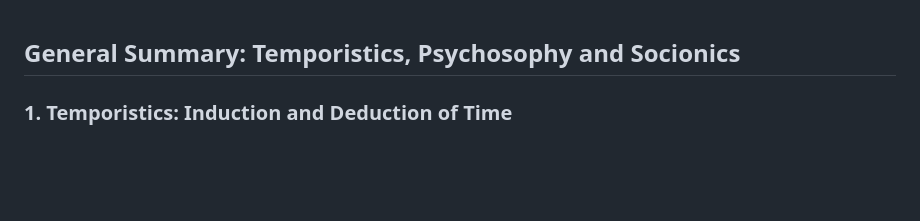
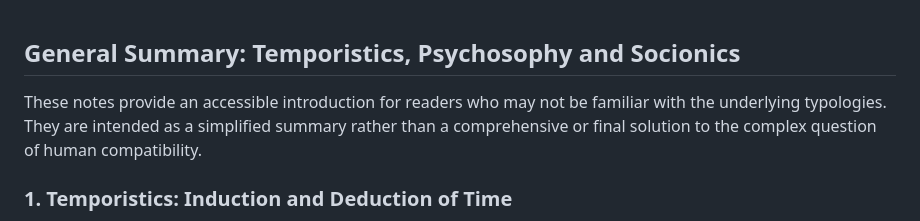
Before and after one commit to psycalc/temporistics_matching_algorithm, a Markdown page: HowThisIsWorkTogetherEN.md, the part around the change. Rendered like a GitHub page; blank space fills up the shorter version.

```diff
--- a/HowThisIsWorkTogetherEN.md
+++ b/HowThisIsWorkTogetherEN.md
@@ -1,4 +1,6 @@
 ## General Summary: Temporistics, Psychosophy and Socionics
+
+These notes provide an accessible introduction for readers who may not be familiar with the underlying typologies. They are intended as a simplified summary rather than a comprehensive or final solution to the complex question of human compatibility.
 
 ### **1. Temporistics: Induction and Deduction of Time**
 Temporistics operates with four aspects of time: **Past**, **Current**, **Future** and **Eternity**. These aspects manifest inductively or deductively depending on their position in a type:
```
Also changed, not shown: README.md (+2 -0 lines).
